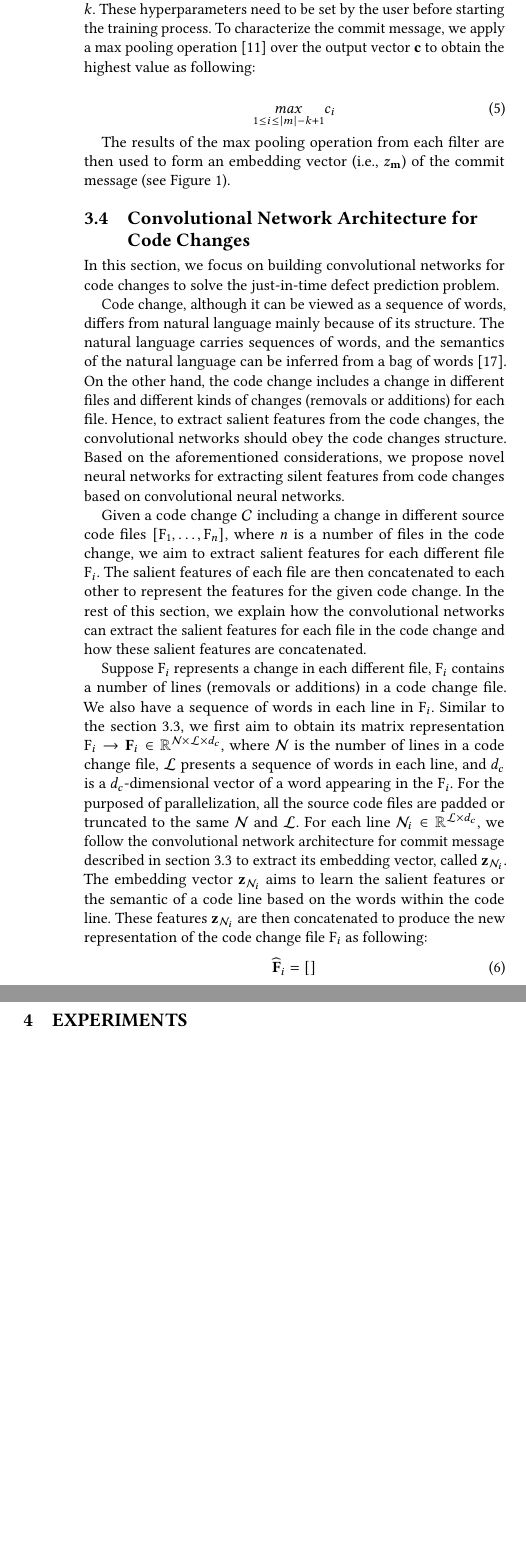
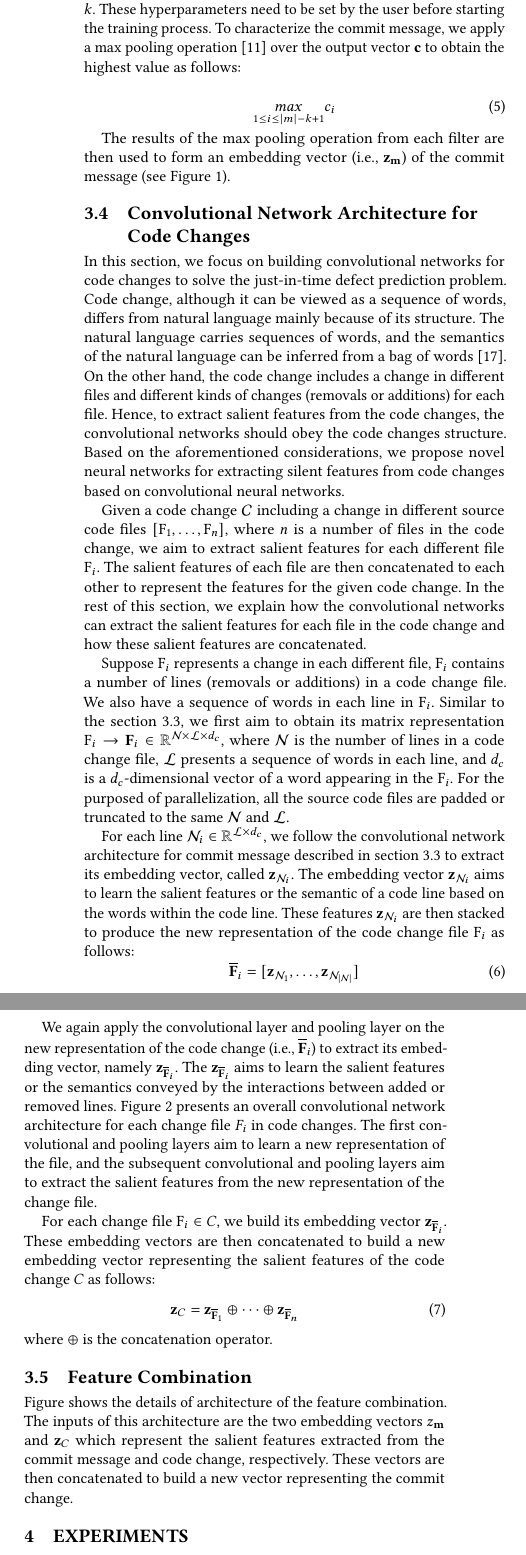
Before and after one commit to hvdthong/Just-in-time-DF-paper, a LaTeX paper (main.tex, which reads approach.tex): two parts of the columns of page 3 of 4 before the commit and two parts of the columns of page 3 of 5 after it, joined at a grey line, cut so that both start at the same text, the shorter picture padded with empty space. Compiled offline with pdfLaTeX.

Commit message:
add files

```diff
--- a/approach.tex
+++ b/approach.tex
@@ -30,14 +30,14 @@ The underlying deep neural network for commit message is a Convolutional Neural
 
 Given a commit message $\textbf{m}$ which is essentially a sequence of words $[w_1, \dots, w_{|m|}]$. We aim to obtains its matrix representation $\textbf{m} \rightarrow \textbf{M} \in \mathbb{R}^{|m| \times d_m}$, where the matrix $\textbf{M}$ comprises a set of words $w_i \rightarrow W_i$, $i = 1, \dots, |m|$ in the given commit message. Each word $w_i$ now is represented by an embedding vector, i.e., $W_i \in \mathbb{R}^{d_m}$, where $d_m$ is a $d_m$-dimensional vector of a word appearing in the commit message.
 
-Following the previous works~\cite{kim2014convolutional, zhang2015character}, the $d_m$-dimensional representing an embedding vector extracted from an embedding matrix which is randomly initialized and jointly learned with the CNN model. In our paper, the embedding matrix of commit message is randomly initialized and learned during the training process. Hence, the matrix representation $\textbf{M}$ of the commit message $\textbf{m}$ with a sequence of $|m|$ words can be represented as following:
+Following the previous works~\cite{kim2014convolutional, zhang2015character}, the $d_m$-dimensional representing an embedding vector extracted from an embedding matrix which is randomly initialized and jointly learned with the CNN model. In our paper, the embedding matrix of commit message is randomly initialized and learned during the training process. Hence, the matrix representation $\textbf{M}$ of the commit message $\textbf{m}$ with a sequence of $|m|$ words can be represented as follows:
 \begin{equation}
 \label{eq:representation_msg}
     \textbf{M} = [W_1, \dots, W_{|m|}]
 \end{equation}
 For the purpose of parallelization, all commit messages are padded or truncated to the same length $|m|$.
 
-To extract the commit message's salient features, a filter $f \in \mathbb{R}^{k \times {d_m}}$, followed by a non-linear activation function $\alpha (.)$, is applied to a window of $k$ words to produce a new feature as following:
+To extract the commit message's salient features, a filter $f \in \mathbb{R}^{k \times {d_m}}$, followed by a non-linear activation function $\alpha (.)$, is applied to a window of $k$ words to produce a new feature as follows:
 \begin{equation}
 \label{eq:filter_msg}
     c_i = \alpha(f * M_{i:i+k-1} + b_i)
@@ -48,28 +48,57 @@ where $*$ is a sum of element-wise product, and $b_i \in \mathbb{R}$ is the bias
 \textbf{c} = [c_1, \dots, c_{|m| - k + 1}]
 \end{equation}
 
-By applying the filter $f$ on every $k$-words of the commit message, the CNN is able to exploit the semantic information of its input. In practice, the CNN model may include multiple filters with different $k$. These hyperparameters need to be set by the user before starting the training process. To characterize the commit message, we apply a max pooling operation~\cite{lecun2015deep} over the output vector $\textbf{c}$ to obtain the highest value as following:
+By applying the filter $f$ on every $k$-words of the commit message, the CNN is able to exploit the semantic information of its input. In practice, the CNN model may include multiple filters with different $k$. These hyperparameters need to be set by the user before starting the training process. To characterize the commit message, we apply a max pooling operation~\cite{lecun2015deep} over the output vector $\textbf{c}$ to obtain the highest value as follows:
 
 \begin{equation}
 \label{eq:max_pooling_msg}
 \underset{1 \leq i \leq |m| - k + 1}{max} c_i
 \end{equation}
 
-The results of the max pooling operation from each filter are then used to form an embedding vector (i.e., $z_\textbf{m}$) of the commit message (see Figure~\ref{fig:overview}).
+The results of the max pooling operation from each filter are then used to form an embedding vector (i.e., $\textbf{z}_\textbf{m}$) of the commit message (see Figure~\ref{fig:overview}).
 
 \subsection{Convolutional Network Architecture for Code Changes}
 \label{sec:cnn_code}
+
+\begin{figure*}
+	\center
+	\includegraphics[scale=0.25]{figs/code_framework.pdf}
+	\caption{The overall structure of convolutional neural network for each change file in code change. The first convolutional and pooling layers use to learn the semantic features of each added or removed code line based on the words within the added or removed line, and the subsequent convolutional and pooling layers aim to learn the interactions between added or removed code line with respect to the code change structure. The output of the convolutional neural network is the embedding vector $\textbf{z}_{\overline{\textbf{F}}_{i}}$ representing the salient features of the each change file.}
+	\label{fig:code}
+\end{figure*}
+
 In this section, we focus on building convolutional networks for code changes to solve the just-in-time defect prediction problem.
-
 Code change, although it can be viewed as a sequence of words, differs from natural language mainly because of its structure. The natural language carries sequences of words, and the semantics of the natural language can be inferred from a bag of words~\cite{ng1997corpus}. On the other hand, the code change includes a change in different files and different kinds of changes (removals or additions) for each file. Hence, to extract salient features from the code changes, the convolutional networks should obey the code changes structure.
 Based on the aforementioned considerations, we propose novel neural networks for extracting silent features from code changes based on convolutional neural networks.
 
 Given a code change $\mathcal{C}$ including a change in different source code files $[\text{F}_1, \dots, \text{F}_n]$, where $n$ is a number of files in the code change, we aim to extract salient features for each different file $\text{F}_i$. The salient features of each file are then concatenated to each other to represent the features for the given code change. In the rest of this section, we explain how the convolutional networks can extract the salient features for each file in the code change and how these salient features are concatenated.
 
-Suppose $\text{F}_i$ represents a change in each different file, $\text{F}_i$ contains a number of lines (removals or additions) in a code change file. We also have a sequence of words in each line in $\text{F}_i$. Similar to the section~\ref{sec:cnn_msg}, we first aim to obtain its matrix representation $\text{F}_i \rightarrow \textbf{\text{F}}_i \in \mathbb{R}^{\mathcal{N} \times \mathcal{L} \times{d_c}}$, where $\mathcal{N}$ is the number of lines in a code change file, $\mathcal{L}$ presents a sequence of words in each line, and $d_c$ is a $d_c$-dimensional vector of a word appearing in the $\text{F}_i$. For the purposed of parallelization, all the source code files are padded or truncated to the same $\mathcal{N}$ and $\mathcal{L}$. For each line $\mathcal{N}_i \in \mathbb{R}^{\mathcal{L} \times d_c}$, we follow the convolutional network architecture for commit message described in section~\ref{sec:cnn_msg} to extract its embedding vector, called $\textbf{z}_{\mathcal{N}_i}$. The embedding vector $\textbf{z}_{\mathcal{N}_i}$ aims to learn the salient features or the semantic of a code line based on the words within the code line. These features $\textbf{z}_{\mathcal{N}_i}$ are then concatenated to produce the new representation of the code change file $\text{F}_i$ as following:
+Suppose $\text{F}_i$ represents a change in each different file, $\text{F}_i$ contains a number of lines (removals or additions) in a code change file. We also have a sequence of words in each line in $\text{F}_i$. Similar to the section~\ref{sec:cnn_msg}, we first aim to obtain its matrix representation $\text{F}_i \rightarrow \textbf{\text{F}}_i \in \mathbb{R}^{\mathcal{N} \times \mathcal{L} \times{d_c}}$, where $\mathcal{N}$ is the number of lines in a code change file, $\mathcal{L}$ presents a sequence of words in each line, and $d_c$ is a $d_c$-dimensional vector of a word appearing in the $\text{F}_i$. For the purposed of parallelization, all the source code files are padded or truncated to the same $\mathcal{N}$ and $\mathcal{L}$.
+
+For each line $\mathcal{N}_i \in \mathbb{R}^{\mathcal{L} \times d_c}$, we follow the convolutional network architecture for commit message described in section~\ref{sec:cnn_msg} to extract its embedding vector, called $\textbf{z}_{\mathcal{N}_i}$. The embedding vector $\textbf{z}_{\mathcal{N}_i}$ aims to learn the salient features or the semantic of a code line based on the words within the code line. These features $\textbf{z}_{\mathcal{N}_i}$ are then stacked to produce the new representation of the code change file $\text{F}_i$ as follows:
 \begin{equation}
 \label{eq:concatenate}
-\widehat{\textbf{F}}_{i} = []
+\overline{\textbf{F}}_{i} = [\textbf{z}_{\mathcal{N}_1}, \dots, \textbf{z}_{\mathcal{N}_{|\mathcal{N}|}}]
 \end{equation}
 
+We again apply the convolutional layer and pooling layer on the new representation of the code change (i.e., $\overline{\textbf{F}}_{i}$) to extract its embedding vector, namely $\textbf{z}_{\overline{\textbf{F}}_{i}}$. The $\textbf{z}_{\overline{\textbf{F}}_{i}}$ aims to learn the salient features or the semantics conveyed by the interactions between added or removed lines. Figure~\ref{fig:code} presents an overall convolutional network architecture for each change file $F_i$ in code changes. The first convolutional and pooling layers aim to learn a new representation of the file, and the subsequent convolutional and pooling layers aim to extract the salient features from the new representation of the change file.
+
+For each change file $\text{F}_i \in C$, we build its embedding vector $\textbf{z}_{\overline{\textbf{F}}_{i}}$. These embedding vectors are then concatenated to build a new embedding vector representing the salient features of the code change $C$ as follows:
+\begin{equation}
+\label{eq:concatenate_code}
+\textbf{z}_C = \textbf{z}_{\overline{\textbf{F}}_{1}} \oplus \dots \oplus \textbf{z}_{\overline{\textbf{F}}_{n}}
+\end{equation}
+where $\oplus$ is the concatenation operator.
+
 %For each line $\mathcal{L}_i$, we follow the convolutional networks described in section~\ref{sec:cnn_msg} to extract its features, called $\textbf{z}_{\mathcal{L}_i}$.
+
+\subsection{Feature Combination}
+\label{sec:ftr_combine}
+\begin{figure}
+	\center
+	\includegraphics[width=8cm,height=4cm]{figs/code_msg.pdf}
+	\caption{}
+	\label{fig:code_msg}
+\end{figure}
+
+Figure shows the details of architecture of the feature combination. The inputs of this architecture are the two embedding vectors $z_\textbf{m}$ and $\textbf{z}_C$ which represent the salient features extracted from the commit message and code change, respectively. These vectors are then concatenated to build a new vector representing the commit change.
```
Also changed, not shown: figs/code_framework.pdf (added), figs/code_msg.pdf (added), 1 other file.
